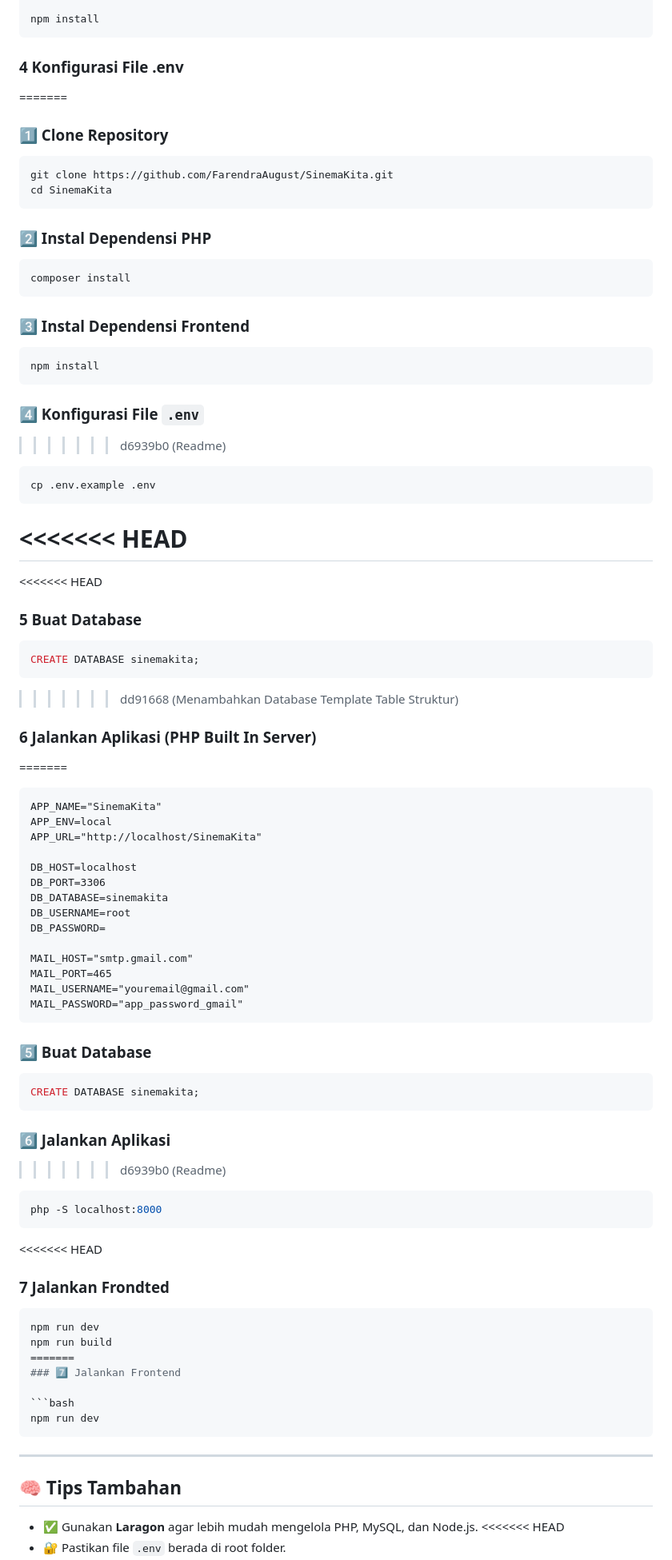
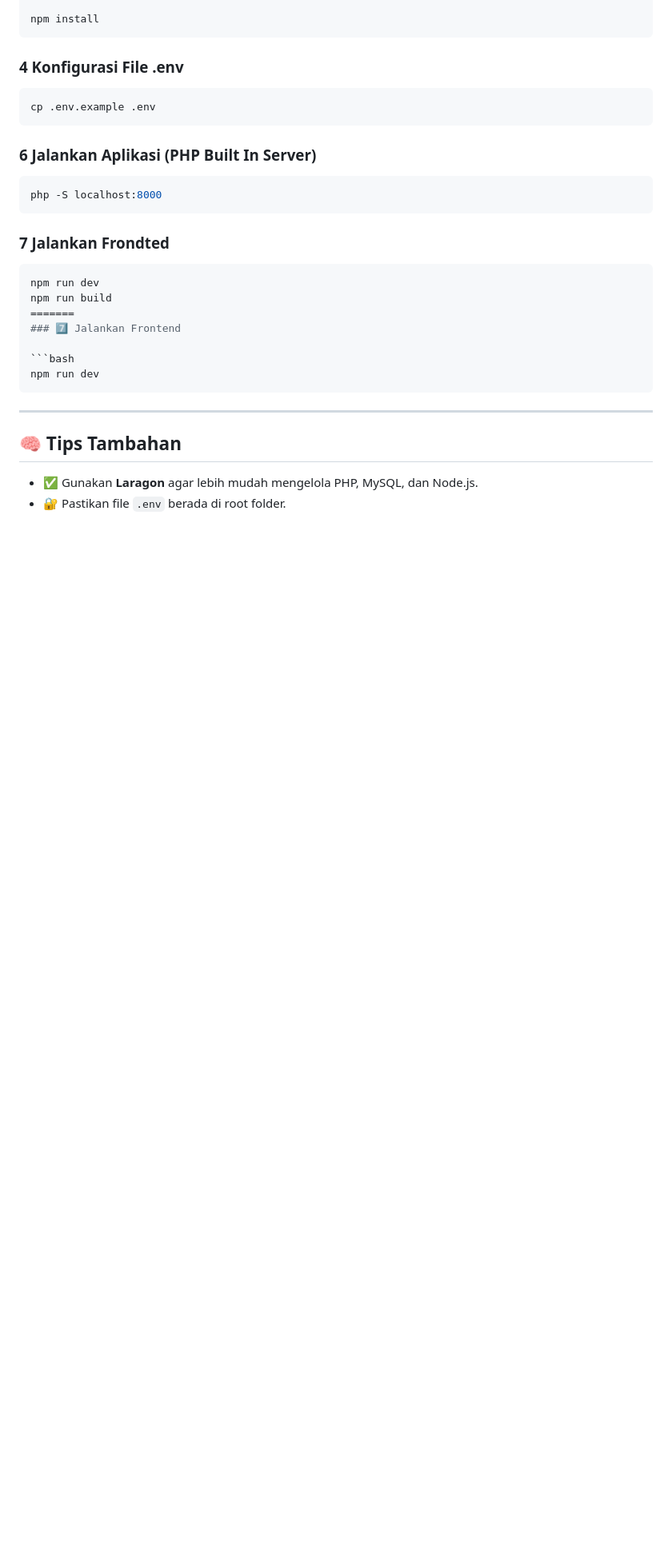
Before and after one commit to FarendraAugust/SinemaKita, a Markdown page: README.md, the part around one of its changes. Shown at 80% size. Drawn GitHub-style; blank space fills up the shorter version.

Commit message:
Perbaikan Readme

````diff
--- a/README.md
+++ b/README.md
@@ -150,76 +101,17 @@ npm install
 ```
 
 ### 4 Konfigurasi File .env
-=======
-### 1️⃣ Clone Repository
-
-```bash
-git clone https://github.com/FarendraAugust/SinemaKita.git
-cd SinemaKita
-```
-
-### 2️⃣ Instal Dependensi PHP
-
-```bash
-composer install
-```
-
-### 3️⃣ Instal Dependensi Frontend
-
-```bash
-npm install
-```
-
-### 4️⃣ Konfigurasi File `.env`
->>>>>>> d6939b0 (Readme)
 
 ```bash
 cp .env.example .env
 ```
 
-<<<<<<< HEAD
-=======
-<<<<<<< HEAD
-### 5 Buat Database
-
-```bash
-CREATE DATABASE sinemakita;
-```
-
->>>>>>> dd91668 (Menambahkan Database Template Table Struktur)
 ### 6 Jalankan Aplikasi (PHP Built In Server)
-=======
-```
-APP_NAME="SinemaKita"
-APP_ENV=local
-APP_URL="http://localhost/SinemaKita"
-
-DB_HOST=localhost
-DB_PORT=3306
-DB_DATABASE=sinemakita
-DB_USERNAME=root
-DB_PASSWORD=
-
-MAIL_HOST="smtp.gmail.com"
-MAIL_PORT=465
-MAIL_USERNAME="youremail@gmail.com"
-MAIL_PASSWORD="app_password_gmail"
-```
-
-### 5️⃣ Buat Database
-
-```sql
-CREATE DATABASE sinemakita;
-```
-
-### 6️⃣ Jalankan Aplikasi
->>>>>>> d6939b0 (Readme)
 
 ```bash
 php -S localhost:8000
 ```
 
-<<<<<<< HEAD
 ### 7 Jalankan Frondted
 
 ```bash
@@ -237,6 +129,5 @@ npm run dev
 ## 🧠 Tips Tambahan
 
 * ✅ Gunakan **Laragon** agar lebih mudah mengelola PHP, MySQL, dan Node.js.
-<<<<<<< HEAD
 * 🔐 Pastikan file `.env` berada di root folder.
 * 🔄 Jalankan `npm run build` setiap kali melakukan perubahan besar di frontend.
````
Also changed, not shown: other parts of README.md (+0 -59 lines).
